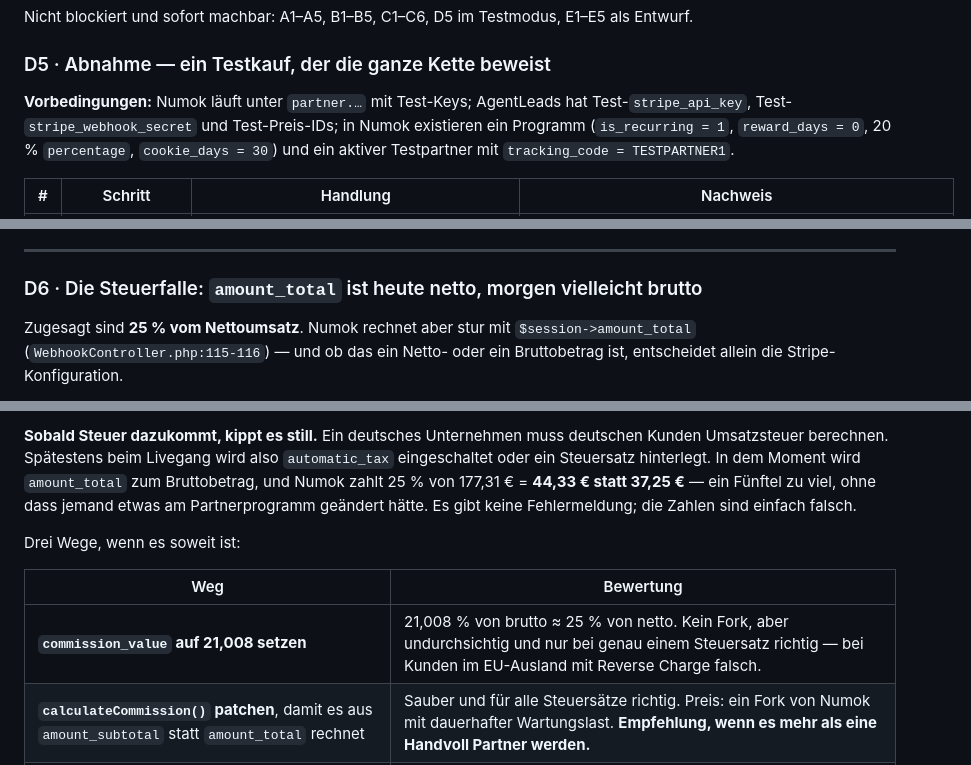
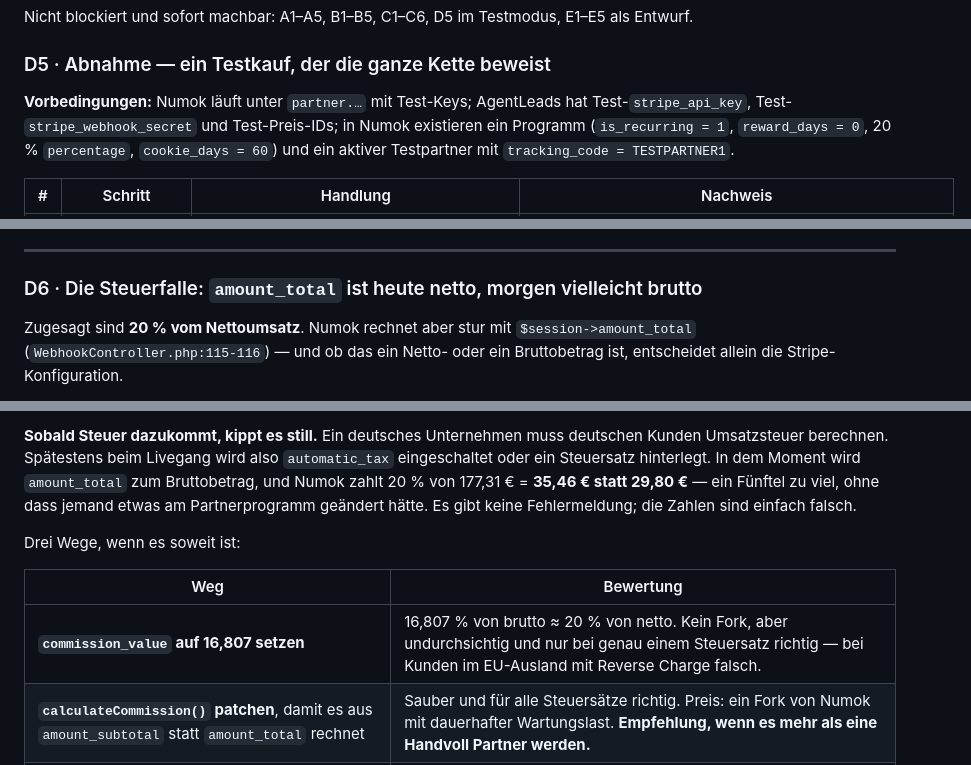
Before and after one commit to shufflethis/ausschreibungsagenten, a Markdown page: docs/PARTNERPROGRAMM-SPEC.md, 3 parts joined by grey strips. Rendered like a GitHub page.

```diff
--- a/docs/PARTNERPROGRAMM-SPEC.md
+++ b/docs/PARTNERPROGRAMM-SPEC.md
@@ -365,7 +365,7 @@ Nicht blockiert und sofort machbar: A1–A5, B1–B5, C1–C6, D5 im Testmodus,
 
 ### D5 · Abnahme — ein Testkauf, der die ganze Kette beweist
 
-**Vorbedingungen:** Numok läuft unter `partner.…` mit Test-Keys; AgentLeads hat Test-`stripe_api_key`, Test-`stripe_webhook_secret` und Test-Preis-IDs; in Numok existieren ein Programm (`is_recurring = 1`, `reward_days = 0`, 20 % `percentage`, `cookie_days = 30`) und ein aktiver Testpartner mit `tracking_code = TESTPARTNER1`.
+**Vorbedingungen:** Numok läuft unter `partner.…` mit Test-Keys; AgentLeads hat Test-`stripe_api_key`, Test-`stripe_webhook_secret` und Test-Preis-IDs; in Numok existieren ein Programm (`is_recurring = 1`, `reward_days = 0`, 20 % `percentage`, `cookie_days = 60`) und ein aktiver Testpartner mit `tracking_code = TESTPARTNER1`.
 
 | # | Schritt | Handlung | Nachweis |
 |---|---|---|---|
@@ -388,5 +388,5 @@ Drei Schritte tragen die eigentliche Beweislast:
 
 ### D6 · Die Steuerfalle: `amount_total` ist heute netto, morgen vielleicht brutto
 
-Zugesagt sind **25 % vom Nettoumsatz**. Numok rechnet aber stur mit `$session->amount_total` (`WebhookController.php:115-116`) — und ob das ein Netto- oder ein Bruttobetrag ist, entscheidet allein die Stripe-Konfiguration.
+Zugesagt sind **20 % vom Nettoumsatz**. Numok rechnet aber stur mit `$session->amount_total` (`WebhookController.php:115-116`) — und ob das ein Netto- oder ein Bruttobetrag ist, entscheidet allein die Stripe-Konfiguration.
 
@@ -394,11 +394,11 @@ Zugesagt sind **25 % vom Nettoumsatz**. Numok rechnet aber stur mit `$session->a
 
-**Sobald Steuer dazukommt, kippt es still.** Ein deutsches Unternehmen muss deutschen Kunden Umsatzsteuer berechnen. Spätestens beim Livegang wird also `automatic_tax` eingeschaltet oder ein Steuersatz hinterlegt. In dem Moment wird `amount_total` zum Bruttobetrag, und Numok zahlt 25 % von 177,31 € = **44,33 € statt 37,25 €** — ein Fünftel zu viel, ohne dass jemand etwas am Partnerprogramm geändert hätte. Es gibt keine Fehlermeldung; die Zahlen sind einfach falsch.
+**Sobald Steuer dazukommt, kippt es still.** Ein deutsches Unternehmen muss deutschen Kunden Umsatzsteuer berechnen. Spätestens beim Livegang wird also `automatic_tax` eingeschaltet oder ein Steuersatz hinterlegt. In dem Moment wird `amount_total` zum Bruttobetrag, und Numok zahlt 20 % von 177,31 € = **35,46 € statt 29,80 €** — ein Fünftel zu viel, ohne dass jemand etwas am Partnerprogramm geändert hätte. Es gibt keine Fehlermeldung; die Zahlen sind einfach falsch.
 
 Drei Wege, wenn es soweit ist:
 
 | Weg | Bewertung |
 |---|---|
-| **`commission_value` auf 21,008 setzen** | 21,008 % von brutto ≈ 25 % von netto. Kein Fork, aber undurchsichtig und nur bei genau einem Steuersatz richtig — bei Kunden im EU-Ausland mit Reverse Charge falsch. |
+| **`commission_value` auf 16,807 setzen** | 16,807 % von brutto ≈ 20 % von netto. Kein Fork, aber undurchsichtig und nur bei genau einem Steuersatz richtig — bei Kunden im EU-Ausland mit Reverse Charge falsch. |
 | **`calculateCommission()` patchen**, damit es aus `amount_subtotal` statt `amount_total` rechnet | Sauber und für alle Steuersätze richtig. Preis: ein Fork von Numok mit dauerhafter Wartungslast. **Empfehlung, wenn es mehr als eine Handvoll Partner werden.** |
 | **Bezugsgröße auf brutto ändern** | Kein Code, aber die öffentliche Zusage auf `/partner` müsste geändert werden — nachträglich zulasten der Partner. Nur vor dem ersten Partner vertretbar. |
 
```
Also changed, not shown: other parts of docs/PARTNERPROGRAMM-SPEC.md (+3 -3 lines), docs/PARTNERPROGRAMM-PLAN.md (+3 -3 lines).
